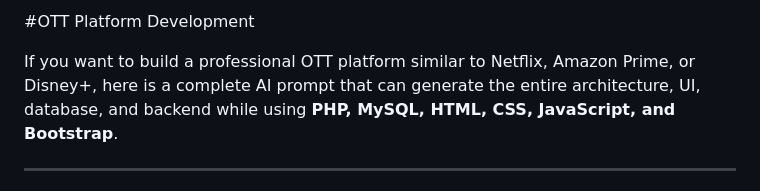
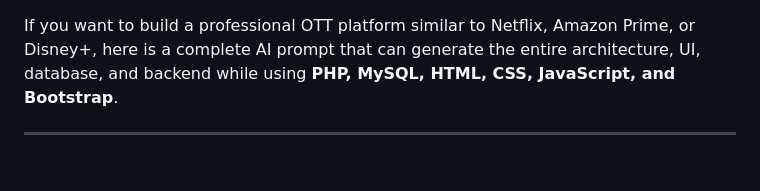
Before and after one commit to ipsmnd3979-del/TechFlix, a Markdown page: README.md, the part around the change. GitHub-like rendering.

```diff
--- a/README.md
+++ b/README.md
@@ -1,7 +1,3 @@
-#OTT Platform Development
-
-
-
 
 If you want to build a professional OTT platform similar to Netflix, Amazon Prime, or Disney+, here is a complete AI prompt that can generate the entire architecture, UI, database, and backend while using **PHP, MySQL, HTML, CSS, JavaScript, and Bootstrap**.
 
```
